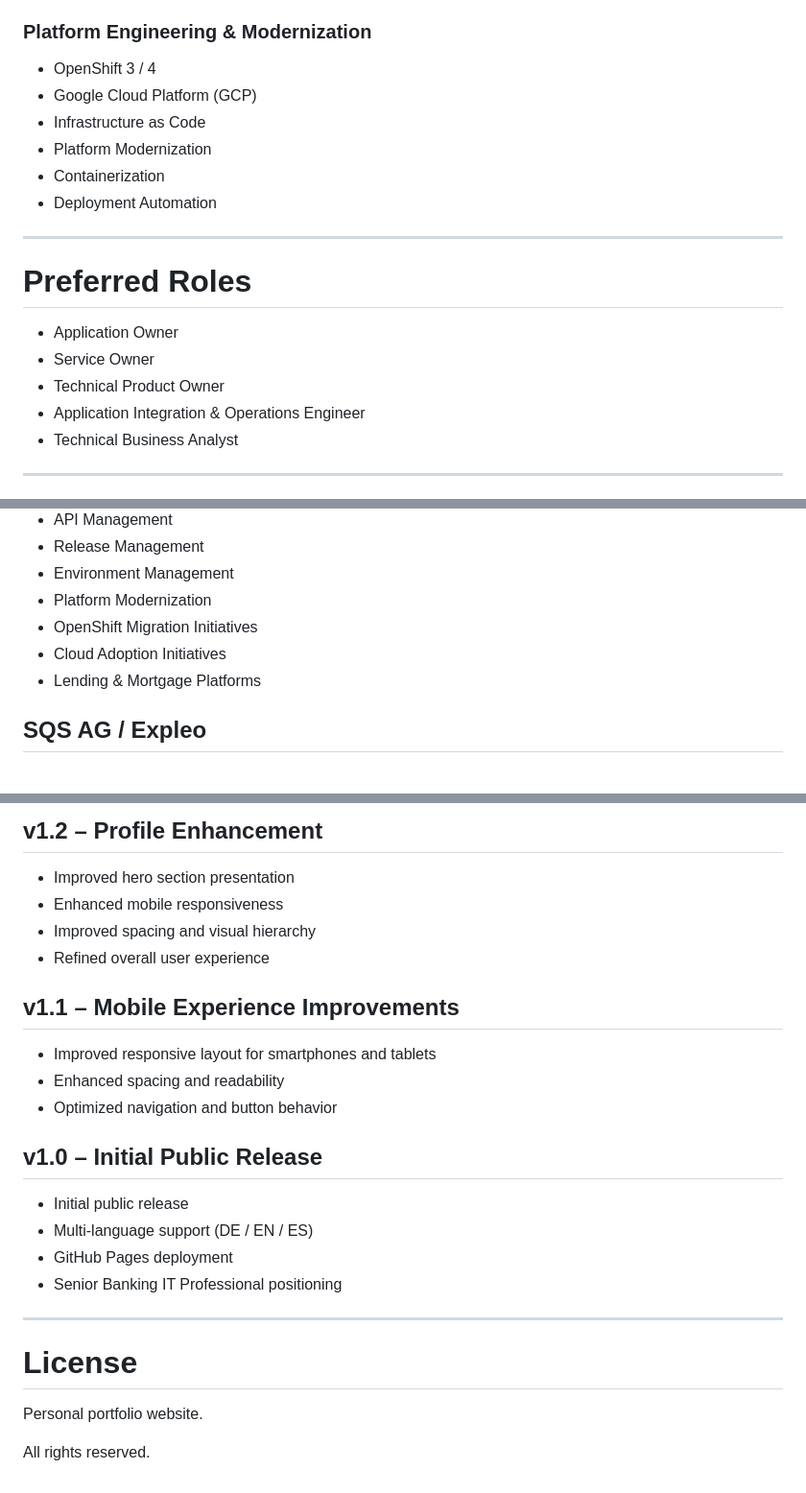
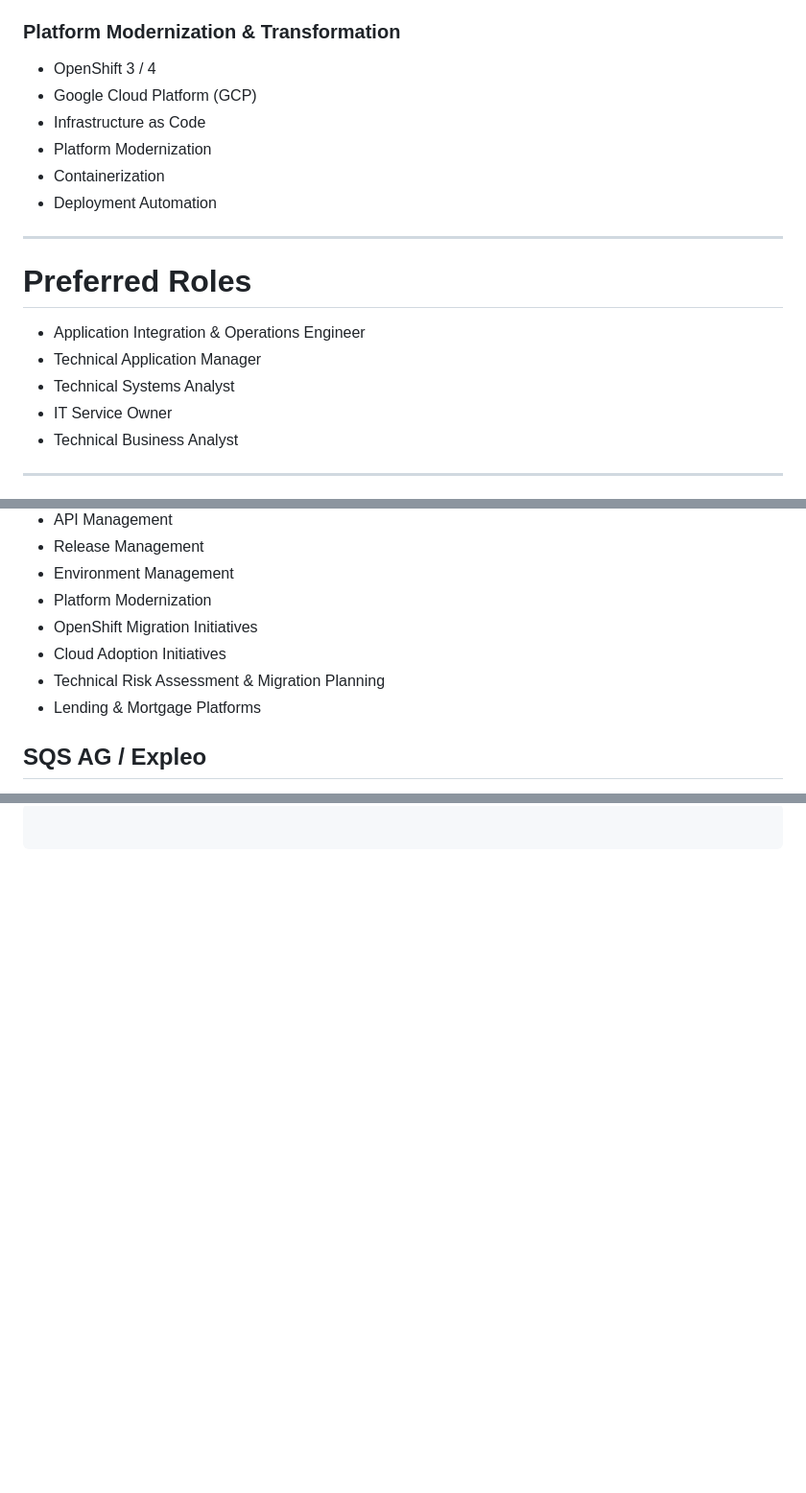
Before and after one commit to toni-bradatsch-ai/toni-bradatsch-ai.github.io, a Markdown page: README.md, 3 parts joined by grey strips. Shown at 96% size. Rendered like a GitHub page; blank space fills up the shorter version.

````diff
--- a/README.md
+++ b/README.md
@@ -47,7 +47,7 @@ Strong track record working across business, development, testing, operations an
 * Change Management
 * Configuration Management
 
-### Platform Engineering & Modernization
+### Platform Modernization & Transformation
 
 * OpenShift 3 / 4
 * Google Cloud Platform (GCP)
@@ -60,10 +60,10 @@ Strong track record working across business, development, testing, operations an
 
 # Preferred Roles
 
-* Application Owner
-* Service Owner
-* Technical Product Owner
 * Application Integration & Operations Engineer
+* Technical Application Manager
+* Technical Systems Analyst
+* IT Service Owner
 * Technical Business Analyst
 
 ---
@@ -110,6 +110,7 @@ Responsibilities included:
 * Platform Modernization
 * OpenShift Migration Initiatives
 * Cloud Adoption Initiatives
+* Technical Risk Assessment & Migration Planning
 * Lending & Mortgage Platforms
 
 ## SQS AG / Expleo
@@ -288,27 +261,2 @@ Changes are implemented and validated on `develop` before being merged into `mai
-## v1.2 – Profile Enhancement
-
-* Improved hero section presentation
-* Enhanced mobile responsiveness
-* Improved spacing and visual hierarchy
-* Refined overall user experience
-
-## v1.1 – Mobile Experience Improvements
-
-* Improved responsive layout for smartphones and tablets
-* Enhanced spacing and readability
-* Optimized navigation and button behavior
-
-## v1.0 – Initial Public Release
-
-* Initial public release
-* Multi-language support (DE / EN / ES)
-* GitHub Pages deployment
-* Senior Banking IT Professional positioning
-
----
-
-# License
-
-Personal portfolio website.
-
-All rights reserved.
+```
+```
````
Also changed, not shown: other parts of README.md (+18 -46 lines).
